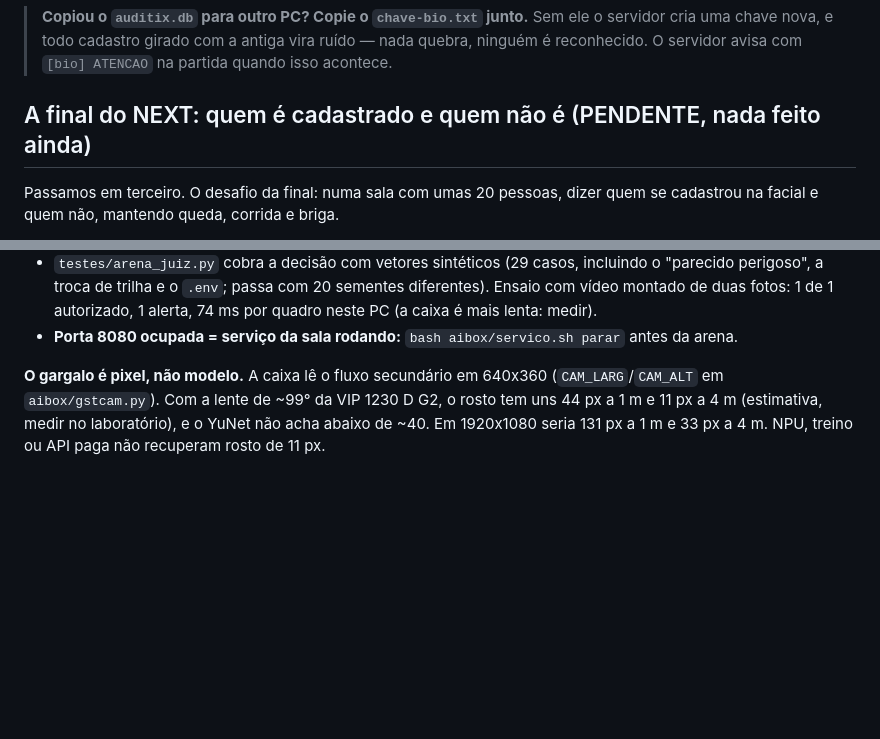
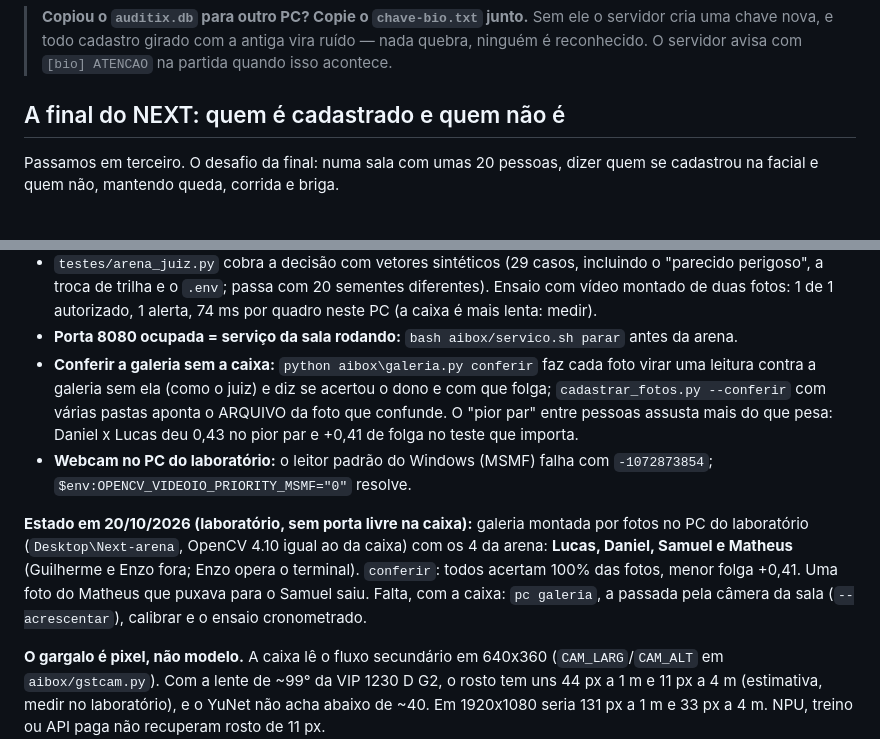
Before and after one commit to EnzoRenato16/Next, a Markdown page: CLAUDE.md, 2 parts joined by grey strips. GitHub-like rendering; blank space fills up the shorter version.

Commit message:
CLAUDE.md: galeria da arena montada e conferida, e o leitor de webcam do laboratorio
Co-Authored-By: Claude Opus 5.5 <noreply@anthropic.com>
Claude-Session: https://claude.ai/code/session_01UxggXkLMPS3442bTJPCbyz

```diff
--- a/CLAUDE.md
+++ b/CLAUDE.md
@@ -506,7 +506,7 @@ antes continua sendo reconhecido.
 > ruído — nada quebra, ninguém é reconhecido. O servidor avisa com `[bio]
 > ATENCAO` na partida quando isso acontece.
 
-## A final do NEXT: quem é cadastrado e quem não é (PENDENTE, nada feito ainda)
+## A final do NEXT: quem é cadastrado e quem não é
 
 Passamos em terceiro. O desafio da final: numa sala com umas 20 pessoas, dizer
 quem se cadastrou na facial e quem não, mantendo queda, corrida e briga.
@@ -602,6 +602,22 @@ cronometrado) está em `ARENA-PASSO-A-PASSO.md`.
   medir).
 - **Porta 8080 ocupada = serviço da sala rodando:** `bash aibox/servico.sh
   parar` antes da arena.
+- **Conferir a galeria sem a caixa:** `python aibox\galeria.py conferir` faz
+  cada foto virar uma leitura contra a galeria sem ela (como o juiz) e diz se
+  acertou o dono e com que folga; `cadastrar_fotos.py --conferir` com várias
+  pastas aponta o ARQUIVO da foto que confunde. O "pior par" entre pessoas
+  assusta mais do que pesa: Daniel x Lucas deu 0,43 no pior par e +0,41 de
+  folga no teste que importa.
+- **Webcam no PC do laboratório:** o leitor padrão do Windows (MSMF) falha com
+  `-1072873854`; `$env:OPENCV_VIDEOIO_PRIORITY_MSMF="0"` resolve.
+
+**Estado em 20/10/2026 (laboratório, sem porta livre na caixa):** galeria
+montada por fotos no PC do laboratório (`Desktop\Next-arena`, OpenCV 4.10 igual
+ao da caixa) com os 4 da arena: **Lucas, Daniel, Samuel e Matheus**
+(Guilherme e Enzo fora; Enzo opera o terminal). `conferir`: todos acertam
+100% das fotos, menor folga +0,41. Uma foto do Matheus que puxava para o
+Samuel saiu. Falta, com a caixa: `pc galeria`, a passada pela câmera da sala
+(`--acrescentar`), calibrar e o ensaio cronometrado.
 
 **O gargalo é pixel, não modelo.** A caixa lê o fluxo secundário em 640x360
 (`CAM_LARG`/`CAM_ALT` em `aibox/gstcam.py`). Com a lente de ~99° da VIP 1230 D
```
